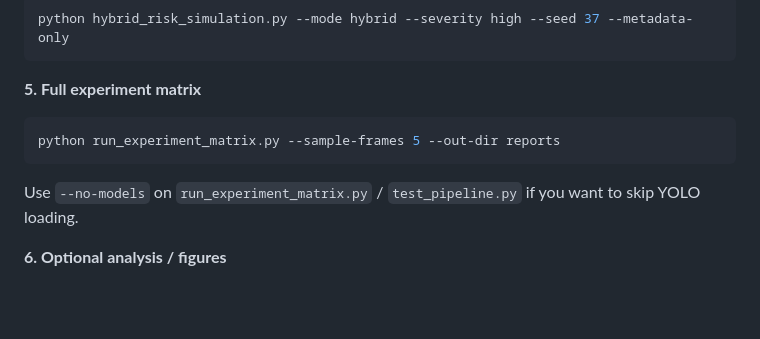
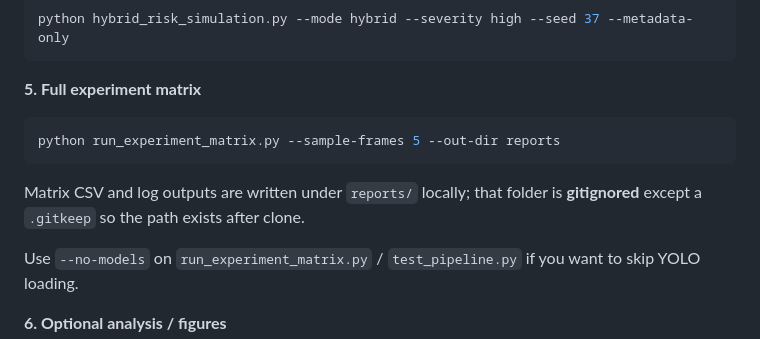
Before and after one commit to tayyabrehman96/CVIU_Priority-Gated-Camera-Integrity-and-Context-Aware-Semantic-Anomaly-Detection-Framework-, a Markdown page: README.md, the part around the change. Drawn GitHub-style; blank space fills up the shorter version.

Commit message:
README: note reports/ output is gitignored
Co-authored-by: Cursor <cursoragent@cursor.com>

````diff
--- a/README.md
+++ b/README.md
@@ -66,6 +66,8 @@ python hybrid_risk_simulation.py --mode hybrid --severity high --seed 37 --metad
 python run_experiment_matrix.py --sample-frames 5 --out-dir reports
 ```
 
+Matrix CSV and log outputs are written under `reports/` locally; that folder is **gitignored** except a `.gitkeep` so the path exists after clone.
+
 Use `--no-models` on `run_experiment_matrix.py` / `test_pipeline.py` if you want to skip YOLO loading.
 
 **6. Optional analysis / figures**
````
